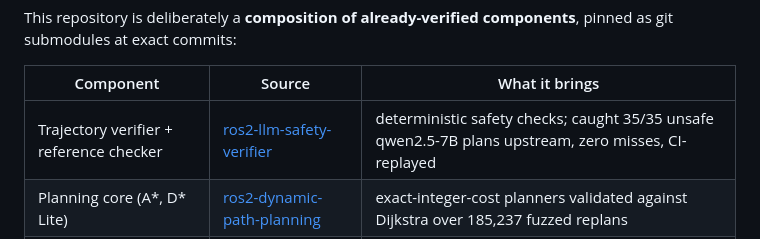
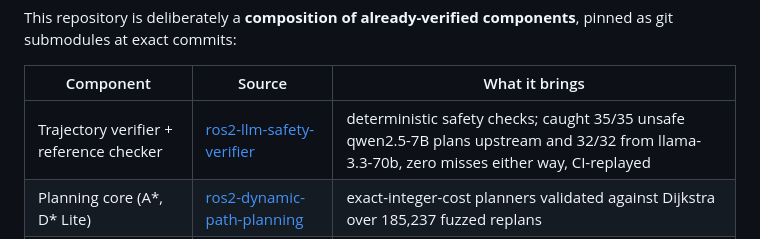
Before and after one commit to munawarkazmi/llm-nav-shield, a Markdown page: README.md, the part around the change. Rendered like a GitHub page.

Commit message:
Track the verifier's corrected claims, and its second model
The submodule moves from 6d386ba to 1a0e11d, which brings three things:
the upstream llama-3.3-70b evaluation and its plain-language guide, both
added there independently, and the correction pushed there just now.

That correction is the same one made here. The reference checker was
described upstream as independent of the verifier's code path, and its
guide said the test "is not simply the checker agreeing with itself".
Its loop structure is independent; its model is not, since it shares the
verifier's footprint and clearance expression. The 0.48 mm bound and the
80-trajectory agreement measured here are now stated there too, next to
the fuzz invariant they qualify. The frames limitation is also no longer
just noted: the 25 ms stamp measurement from the transform-tree bag is
recorded beside it.

Checked before bumping: nothing the shield reads changed between the two
commits, not the qwen parsed file, not the scenario grids, not the
verifier core. Rebuilt against the new pointer, all eleven tests pass and
all 51 bucket rows are identical.

The component table gains the upstream llama figures, which is the only
new claim here.

```diff
--- a/README.md
+++ b/README.md
@@ -25,7 +25,7 @@ components**, pinned as git submodules at exact commits:
 
 | Component | Source | What it brings |
 | --- | --- | --- |
-| Trajectory verifier + reference checker | [ros2-llm-safety-verifier](https://github.com/munawarkazmi/ros2-llm-safety-verifier) | deterministic safety checks; caught 35/35 unsafe qwen2.5-7B plans upstream, zero misses, CI-replayed |
+| Trajectory verifier + reference checker | [ros2-llm-safety-verifier](https://github.com/munawarkazmi/ros2-llm-safety-verifier) | deterministic safety checks; caught 35/35 unsafe qwen2.5-7B plans upstream and 32/32 from llama-3.3-70b, zero misses either way, CI-replayed |
 | Planning core (A*, D* Lite) | [ros2-dynamic-path-planning](https://github.com/munawarkazmi/ros2-dynamic-path-planning) | exact-integer-cost planners validated against Dijkstra over 185,237 fuzzed replans |
 | Evaluation dataset | committed upstream | 40 real qwen2.5:7b-instruct (temperature 0) trajectory proposals with their exact scenario grids |
 
```
